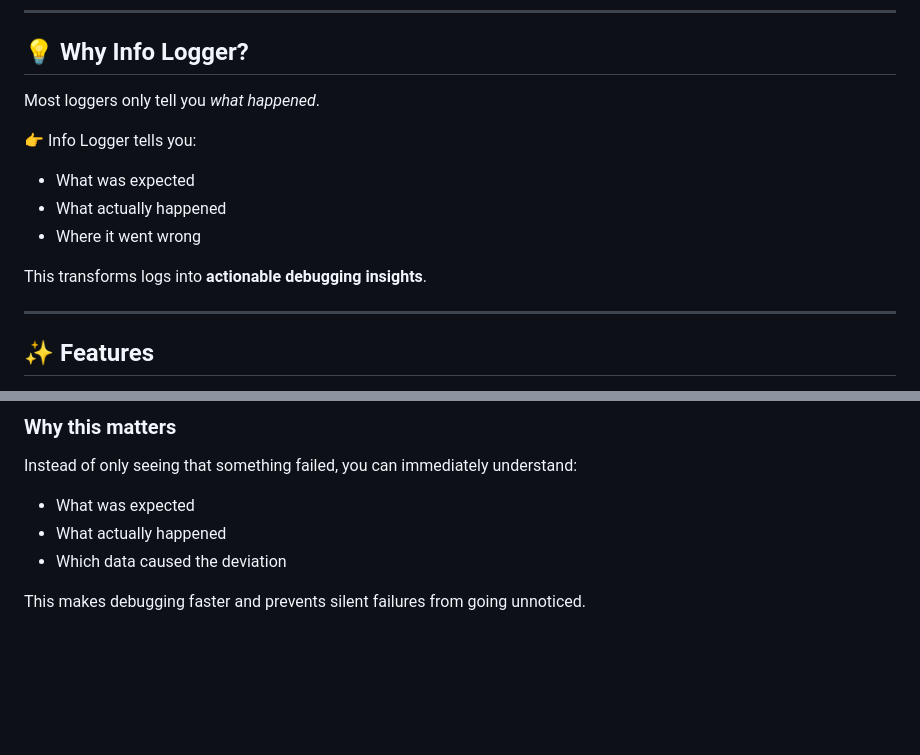
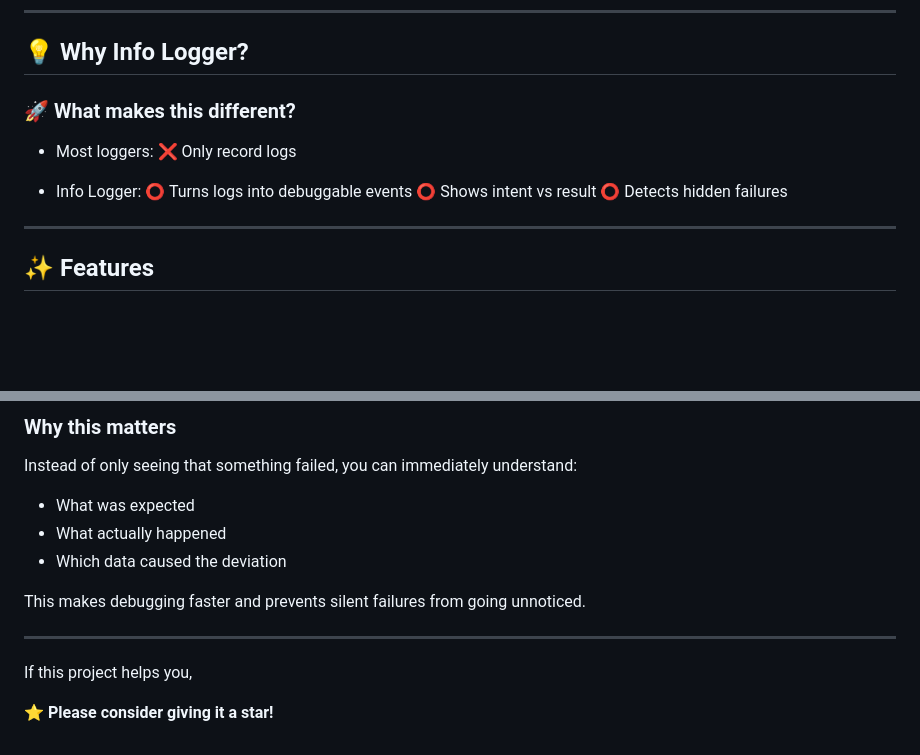
Before and after one commit to Flopbrane/log-analyzer, a Markdown page: readme.md, 2 parts joined by grey strips. Rendered like a GitHub page; blank space fills up the shorter version.

Commit message:
fix:"Correction to readme"
Co-authored-by: Copilot <copilot@github.com>

```diff
--- a/readme.md
+++ b/readme.md
@@ -30,14 +30,15 @@ Info Logger goes further:
 
 ## 💡 Why Info Logger?
 
-Most loggers only tell you *what happened*.
+### 🚀 What makes this different?
 
-👉 Info Logger tells you:
-- What was expected
-- What actually happened
-- Where it went wrong
+- Most loggers:
+❌ Only record logs
 
-This transforms logs into **actionable debugging insights**.
+- Info Logger:
+⭕ Turns logs into debuggable events
+⭕ Shows intent vs result
+⭕ Detects hidden failures
 
 ---
 
@@ -242,3 +242,9 @@ Instead of only seeing that something failed, you can immediately understand:
 - Which data caused the deviation
 
 This makes debugging faster and prevents silent failures from going unnoticed.
+
+---
+
+If this project helps you,
+
+**⭐ Please consider giving it a star!**
```
Also changed, not shown: other parts of readme.md (+3 -4 lines).
